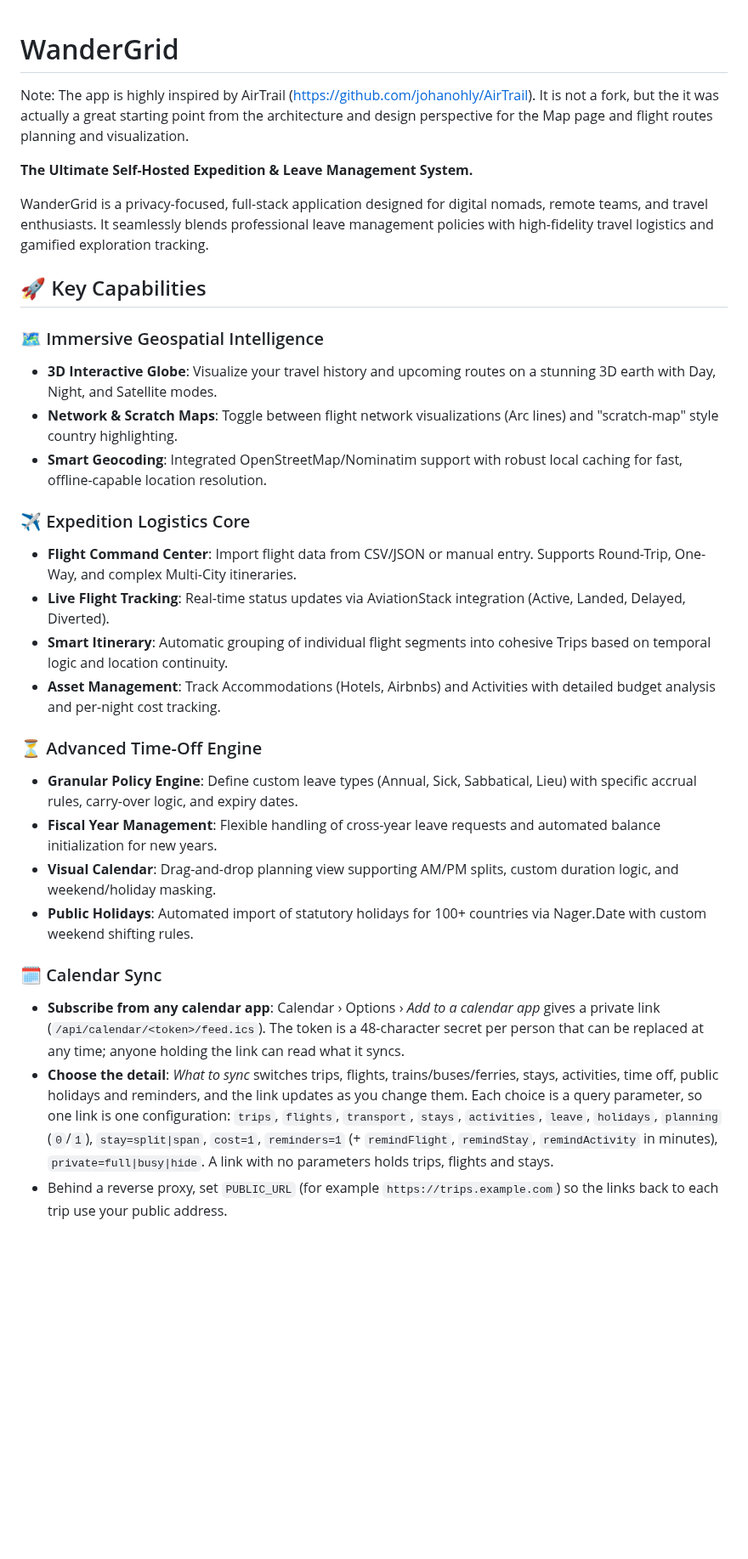
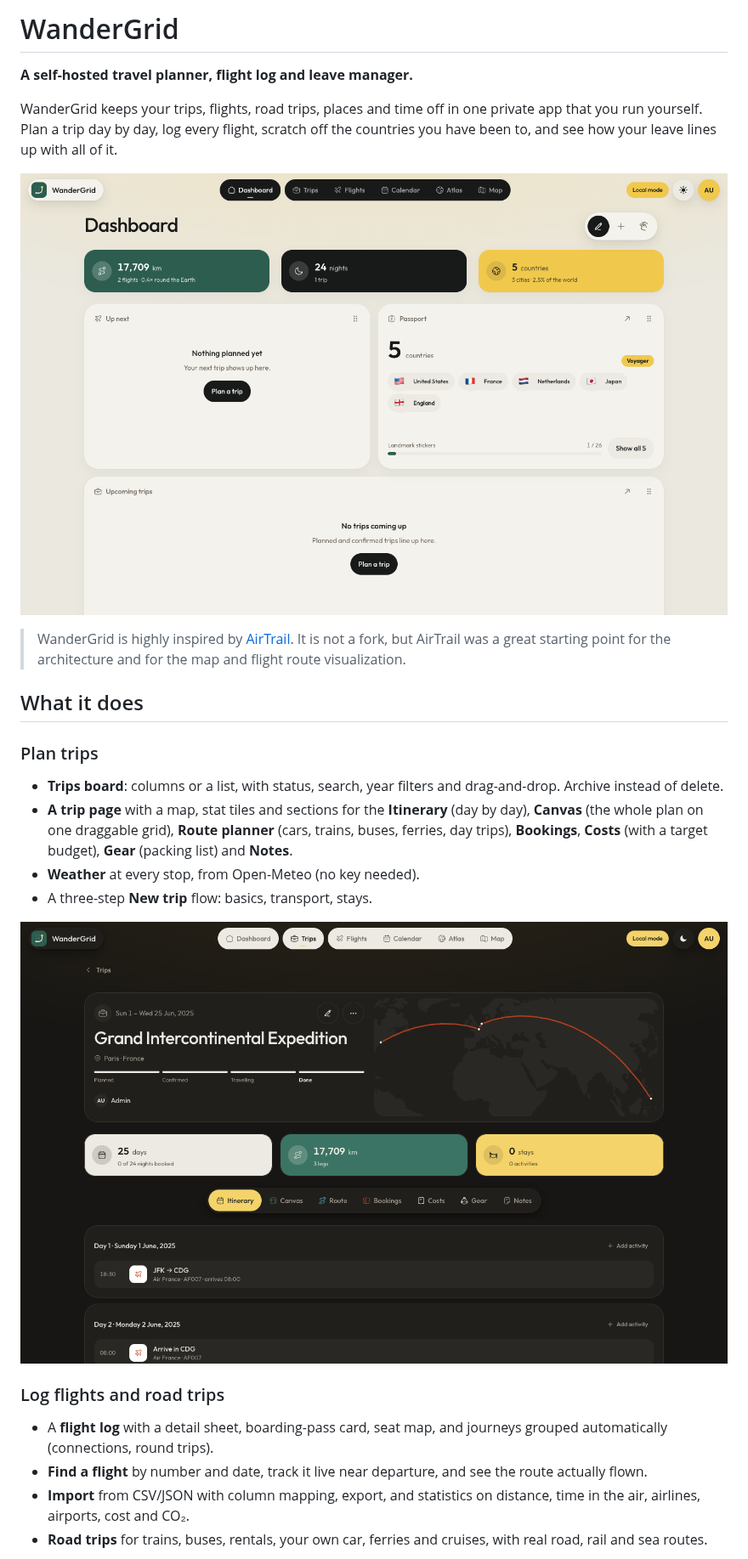
Before and after one commit to SamerBerjawi/WanderGrid, a Markdown page: README.md, the part around one of its changes. Shown at 85% size. Rendered like a GitHub page; pictures changed too: docs/screenshots/dashboard.png (added), docs/screenshots/trip.png (added); blank space fills up the shorter version.

Commit message:
docs: rewrite README for the redesigned app and add screenshots
Co-Authored-By: Claude Sonnet 5.5 <noreply@anthropic.com>

```diff
--- a/README.md
+++ b/README.md
@@ -1,32 +1,26 @@
+# WanderGrid
 
-# WanderGrid
-Note: The app is highly inspired by AirTrail (https://github.com/johanohly/AirTrail). It is not a fork, but the it was actually a great starting point from the architecture and design perspective for the Map page and flight routes planning and visualization.
+**A self-hosted travel planner, flight log and leave manager.**
 
-**The Ultimate Self-Hosted Expedition & Leave Management System.**
+WanderGrid keeps your trips, flights, road trips, places and time off in one private app that you run yourself. Plan a trip day by day, log every flight, scratch off the countries you have been to, and see how your leave lines up with all of it.
 
-WanderGrid is a privacy-focused, full-stack application designed for digital nomads, remote teams, and travel enthusiasts. It seamlessly blends professional leave management policies with high-fidelity travel logistics and gamified exploration tracking.
+![Dashboard](docs/screenshots/dashboard.png)
 
-## 🚀 Key Capabilities
+> WanderGrid is highly inspired by [AirTrail](https://github.com/johanohly/AirTrail). It is not a fork, but AirTrail was a great starting point for the architecture and for the map and flight route visualization.
 
-### 🗺️ Immersive Geospatial Intelligence
-*   **3D Interactive Globe**: Visualize your travel history and upcoming routes on a stunning 3D earth with Day, Night, and Satellite modes.
-*   **Network & Scratch Maps**: Toggle between flight network visualizations (Arc lines) and "scratch-map" style country highlighting.
-*   **Smart Geocoding**: Integrated OpenStreetMap/Nominatim support with robust local caching for fast, offline-capable location resolution.
+## What it does
 
-### ✈️ Expedition Logistics Core
-*   **Flight Command Center**: Import flight data from CSV/JSON or manual entry. Supports Round-Trip, One-Way, and complex Multi-City itineraries.
-*   **Live Flight Tracking**: Real-time status updates via AviationStack integration (Active, Landed, Delayed, Diverted).
-*   **Smart Itinerary**: Automatic grouping of individual flight segments into cohesive Trips based on temporal logic and location continuity.
-*   **Asset Management**: Track Accommodations (Hotels, Airbnbs) and Activities with detailed budget analysis and per-night cost tracking.
+### Plan trips
+- **Trips board**: columns or a list, with status, search, year filters and drag-and-drop. Archive instead of delete.
+- **A trip page** with a map, stat tiles and sections for the **Itinerary** (day by day), **Canvas** (the whole plan on one draggable grid), **Route planner** (cars, trains, buses, ferries, day trips), **Bookings**, **Costs** (with a target budget), **Gear** (packing list) and **Notes**.
+- **Weather** at every stop, from Open-Meteo (no key needed).
+- A three-step **New trip** flow: basics, transport, stays.
 
-### ⏳ Advanced Time-Off Engine
-*   **Granular Policy Engine**: Define custom leave types (Annual, Sick, Sabbatical, Lieu) with specific accrual rules, carry-over logic, and expiry dates.
-*   **Fiscal Year Management**: Flexible handling of cross-year leave requests and automated balance initialization for new years.
-*   **Visual Calendar**: Drag-and-drop planning view supporting AM/PM splits, custom duration logic, and weekend/holiday masking.
-*   **Public Holidays**: Automated import of statutory holidays for 100+ countries via Nager.Date with custom weekend shifting rules.
+![A trip](docs/screenshots/trip.png)
 
-### 🗓 Calendar Sync
-*   **Subscribe from any calendar app**: Calendar › Options › *Add to a calendar app* gives a private link (`/api/calendar/<token>/feed.ics`). The token is a 48-character secret per person that can be replaced at any time; anyone holding the link can read what it syncs.
-*   **Choose the detail**: *What to sync* switches trips, flights, trains/buses/ferries, stays, activities, time off, public holidays and reminders, and the link updates as you change them. Each choice is a query parameter, so one link is one configuration: `trips`, `flights`, `transport`, `stays`, `activities`, `leave`, `holidays`, `planning` (`0`/`1`), `stay=split|span`, `cost=1`, `reminders=1` (+ `remindFlight`, `remindStay`, `remindActivity` in minutes), `private=full|busy|hide`. A link with no parameters holds trips, flights and stays.
-*   Behind a reverse proxy, set `PUBLIC_URL` (for example `https://trips.example.com`) so the links back to each trip use your public address.
+### Log flights and road trips
+- A **flight log** with a detail sheet, boarding-pass card, seat map, and journeys grouped automatically (connections, round trips).
+- **Find a flight** by number and date, track it live near departure, and see the route actually flown.
+- **Import** from CSV/JSON with column mapping, export, and statistics on distance, time in the air, airlines, airports, cost and CO₂.
+- **Road trips** for trains, buses, rentals, your own car, ferries and cruises, with real road, rail and sea routes.
 
```
Also changed, not shown: other parts of README.md (+74 -46 lines), docs/screenshots/atlas.png (added), docs/screenshots/dashboard-dark.png (added), docs/screenshots/flights.png (added), 3 other files.
